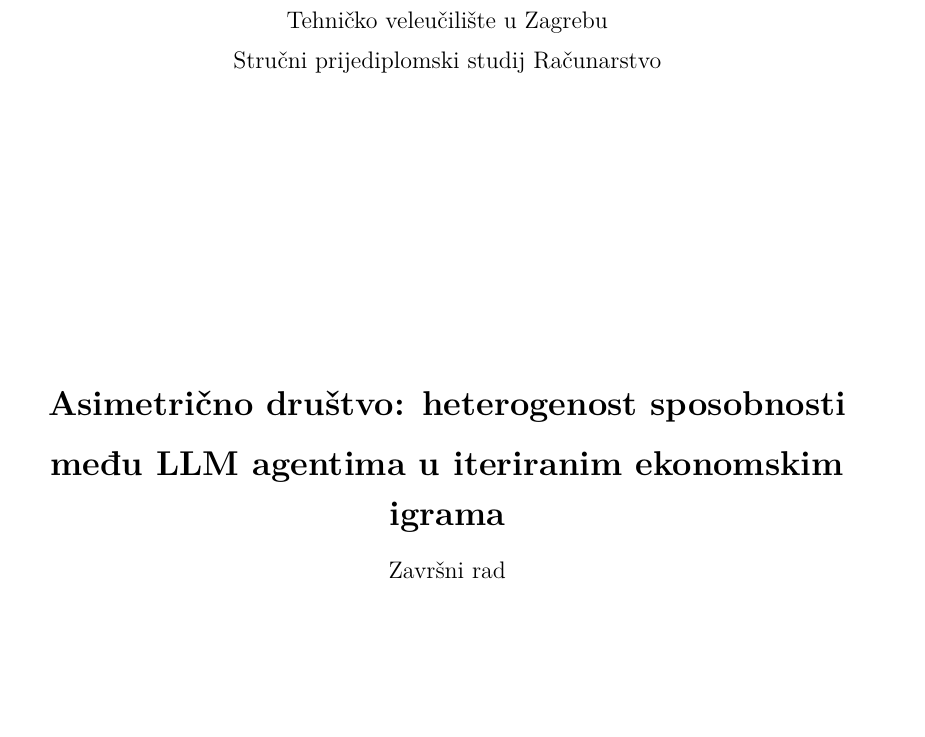
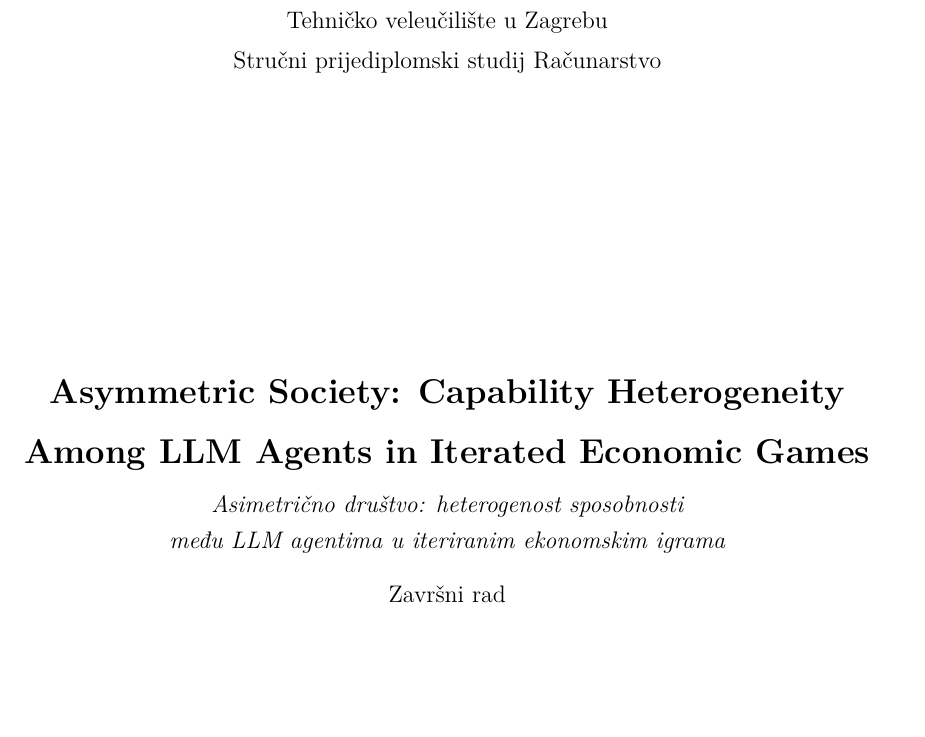
Before and after one commit to markolivaic/asymmetric-society, a LaTeX thesis (thesis/main.tex): part of page 1 of 49, cut so that both start at the same text. Compiled offline with XeLaTeX.

Commit message:
Add English primary title to thesis title page

```diff
--- a/thesis/main.tex
+++ b/thesis/main.tex
@@ -66,8 +66,13 @@
 
     \vfill
 
-    % --- Naslov rada ---
-    {\LARGE\bfseries Asimetrično društvo: heterogenost sposobnosti\\[0.3em]
+    % --- Naslov rada: engleski (jezik rada) primarno, hrvatski prijevod ispod ---
+    {\LARGE\bfseries Asymmetric Society: Capability Heterogeneity\\[0.3em]
+    Among LLM Agents in Iterated Economic Games\par}
+
+    \vspace{0.8em}
+
+    {\large\itshape Asimetrično društvo: heterogenost sposobnosti\\[0.2em]
     među LLM agentima u iteriranim ekonomskim igrama\par}
 
     \vspace{1.0em}
```
